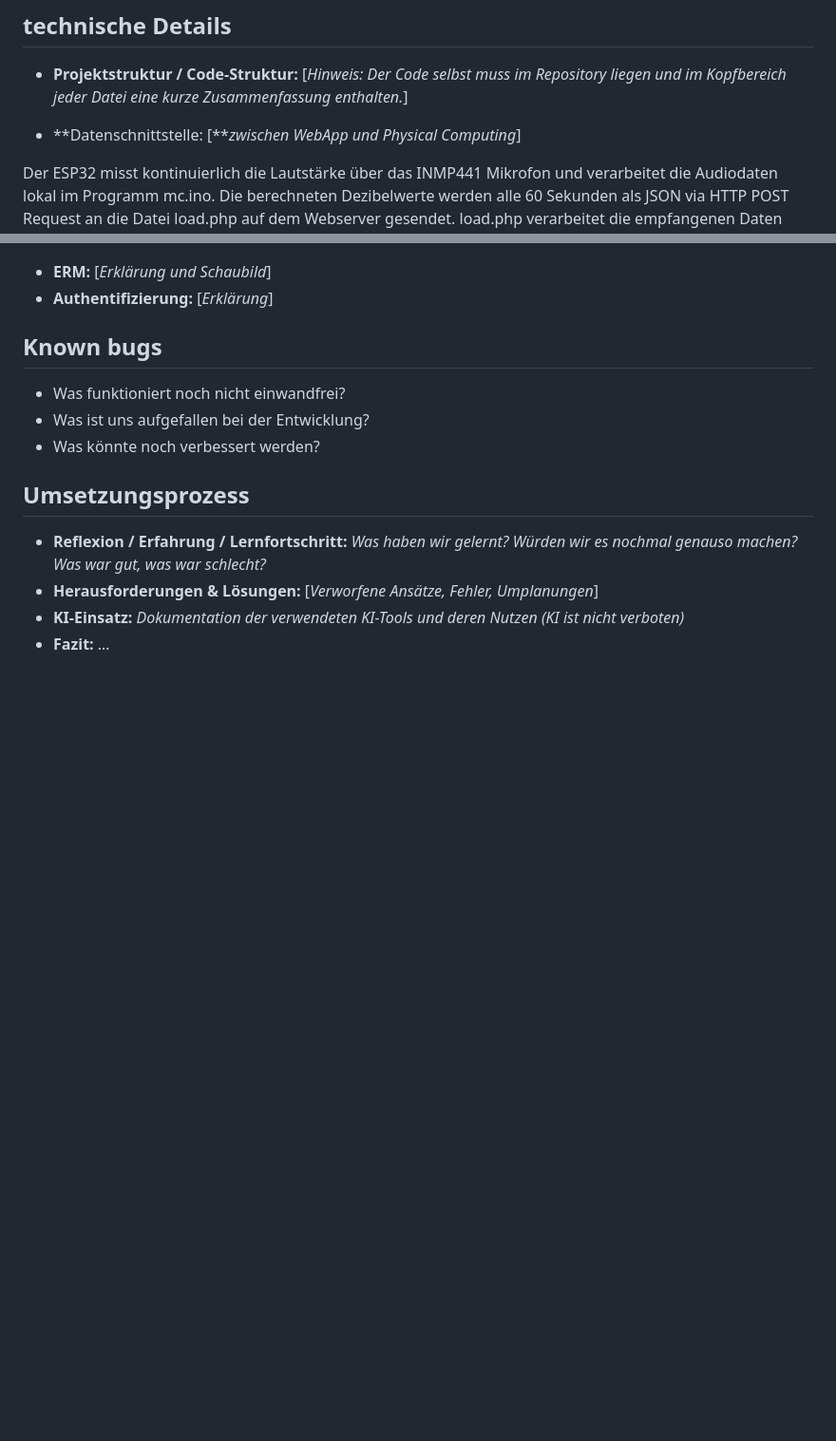
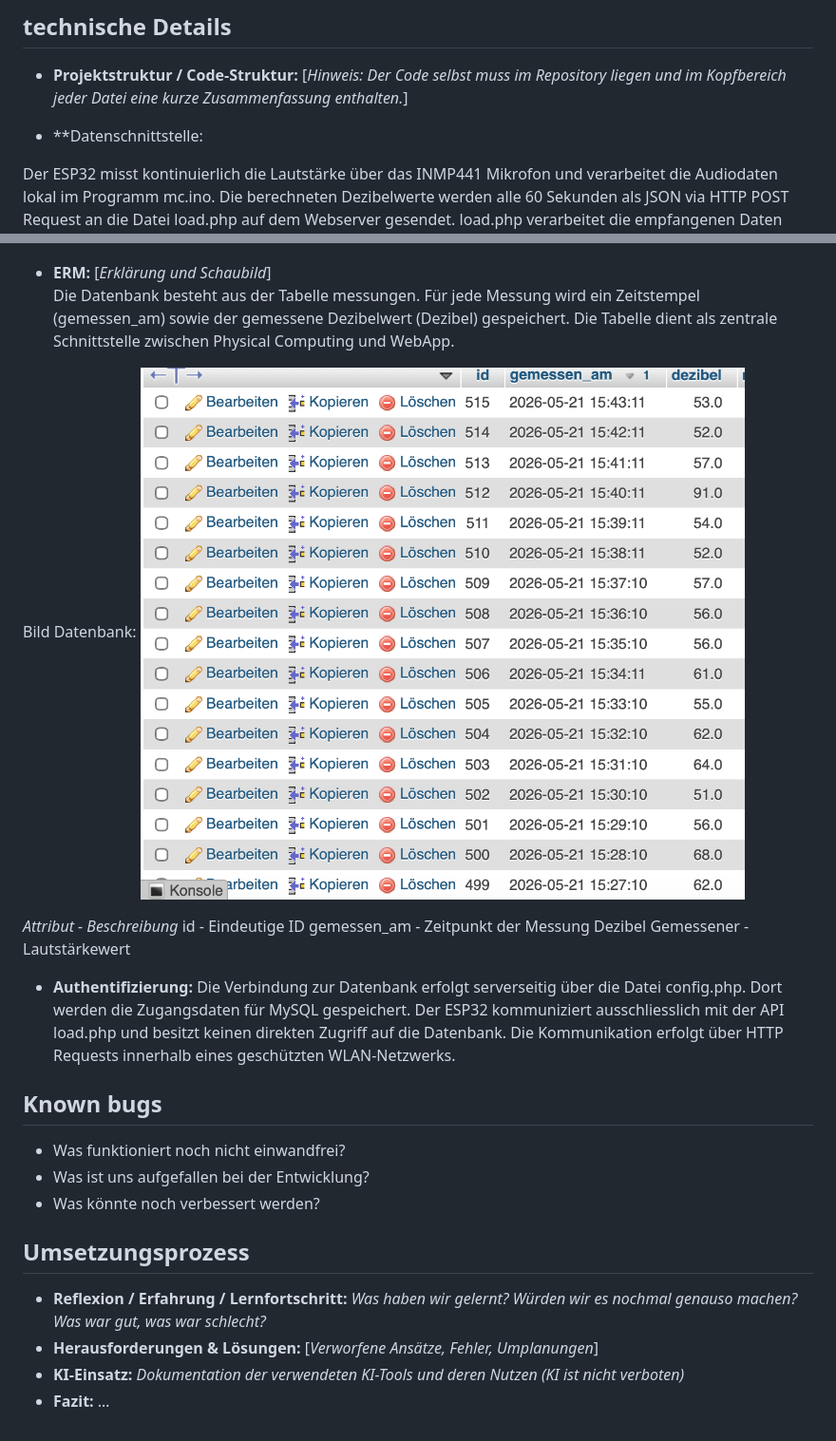
Before and after one commit to JulianReusser/IM4_Git, a Markdown page: README.md, 2 parts joined by grey strips. Shown at 95% size. Drawn GitHub-style; pictures changed too: img/imgREADME/Datenbank.jpg (added); blank space fills up the shorter version.

```diff
--- a/README.md
+++ b/README.md
@@ -162,7 +162,7 @@ Zusätzlich müssen folgende Libraries installiert werden:
 * **Projektstruktur / Code-Struktur:** \[*Hinweis: Der Code selbst muss im Repository liegen und im Kopfbereich jeder Datei eine kurze Zusammenfassung enthalten.*\]
 
 
-* **Datenschnittstelle: \[***zwischen WebApp und Physical Computing*\]
+* **Datenschnittstelle:
 
 Der ESP32 misst kontinuierlich die Lautstärke über das INMP441 Mikrofon und verarbeitet die Audiodaten lokal im Programm mc.ino. Die berechneten Dezibelwerte werden alle 60 Sekunden als JSON via HTTP POST Request an die Datei load.php auf dem Webserver gesendet.
 load.php verarbeitet die empfangenen Daten und speichert sie mithilfe von config.php in der MySQL-Datenbank messungen. Die Website greift über unload.php auf dieselben Daten zu und visualisiert die aktuellen und historischen Messwerte.
@@ -174,7 +174,23 @@ Das Zusammenspiel der Dateien ist im Datenflussdiagramm dargestellt.
 <img width="1050" height="1036" alt="Datenfluss" src= "/img/imgREADME/Datenfluss.jpg" >
 
 * **ERM:** \[*Erklärung und Schaubild*\]
-* **Authentifizierung:** \[*Erklärung*\]
+Die Datenbank besteht aus der Tabelle messungen. Für jede Messung wird ein Zeitstempel (gemessen_am) sowie der gemessene Dezibelwert (Dezibel) gespeichert.
+Die Tabelle dient als zentrale Schnittstelle zwischen Physical Computing und WebApp.
+
+Bild Datenbank:
+<img width="1050" height="1036" alt="Datenbank" src= "/img/imgREADME/Datenbank.jpg" >
+
+
+*Attribut - Beschreibung*
+id - Eindeutige ID
+gemessen_am - Zeitpunkt der Messung
+Dezibel	Gemessener - Lautstärkewert
+
+
+* **Authentifizierung:**
+Die Verbindung zur Datenbank erfolgt serverseitig über die Datei config.php. Dort werden die Zugangsdaten für MySQL gespeichert. Der ESP32 kommuniziert ausschliesslich mit der API load.php und besitzt keinen direkten Zugriff auf die Datenbank.
+Die Kommunikation erfolgt über HTTP Requests innerhalb eines geschützten WLAN-Netzwerks.
+
 
 ## Known bugs
 
```
